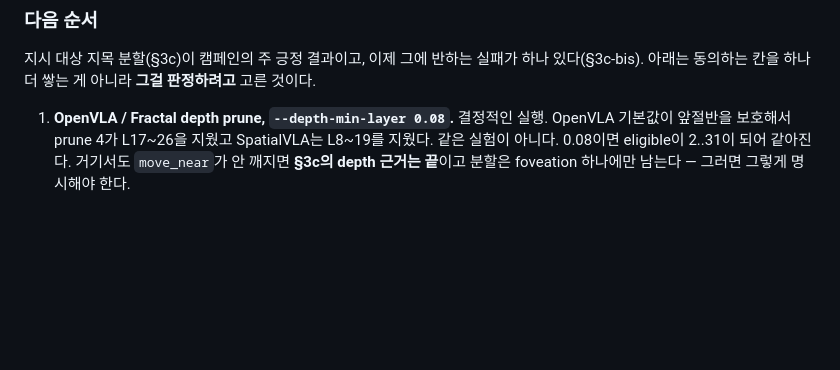
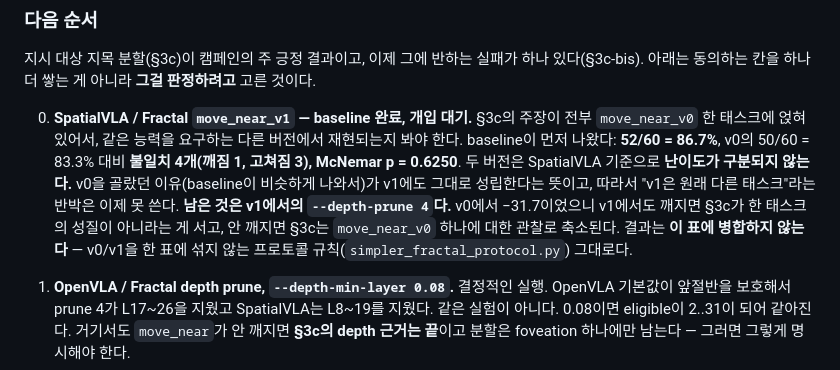
Before and after one commit to trillion-boy/BiVLA, a Markdown page: experiments/LabMeeting_Bridge_Fractal_0806_KR.md, the part around the change. Drawn GitHub-style; blank space fills up the shorter version.

```diff
--- a/experiments/LabMeeting_Bridge_Fractal_0806_KR.md
+++ b/experiments/LabMeeting_Bridge_Fractal_0806_KR.md
@@ -786,6 +786,19 @@ UniVLA +8.3, RoboVLMs −19.8 / −16.7)은 에피소드별 기록을 안 남긴
 하나 있다(§3c-bis). 아래는 동의하는 칸을 하나 더 쌓는 게 아니라 **그걸
 판정하려고** 고른 것이다.
 
+0. **SpatialVLA / Fractal `move_near_v1` — baseline 완료, 개입 대기.**
+   §3c의 주장이 전부 `move_near_v0` 한 태스크에 얹혀 있어서, 같은 능력을 요구하는
+   다른 버전에서 재현되는지 봐야 한다. baseline이 먼저 나왔다: **52/60 = 86.7%**,
+   v0의 50/60 = 83.3% 대비 **불일치 4개(깨짐 1, 고쳐짐 3), McNemar p = 0.6250**.
+   두 버전은 SpatialVLA 기준으로 **난이도가 구분되지 않는다.** v0을 골랐던
+   이유(baseline이 비슷하게 나와서)가 v1에도 그대로 성립한다는 뜻이고, 따라서
+   "v1은 원래 다른 태스크"라는 반박은 이제 못 쓴다.
+   **남은 것은 v1에서의 `--depth-prune 4`다.** v0에서 −31.7이었으니 v1에서도
+   깨지면 §3c가 한 태스크의 성질이 아니라는 게 서고, 안 깨지면 §3c는
+   `move_near_v0` 하나에 대한 관찰로 축소된다. 결과는 **이 표에 병합하지 않는다**
+   — v0/v1을 한 표에 섞지 않는 프로토콜 규칙(`simpler_fractal_protocol.py`)
+   그대로다.
+
 1. **OpenVLA / Fractal depth prune, `--depth-min-layer 0.08`.** 결정적인 실행.
    OpenVLA 기본값이 앞절반을 보호해서 prune 4가 L17~26을 지웠고 SpatialVLA는
    L8~19를 지웠다. 같은 실험이 아니다. 0.08이면 eligible이 2..31이 되어 같아진다.
```
Also changed, not shown: experiments/LabMeeting_Bridge_Fractal_0806.md (+14 -0 lines).
